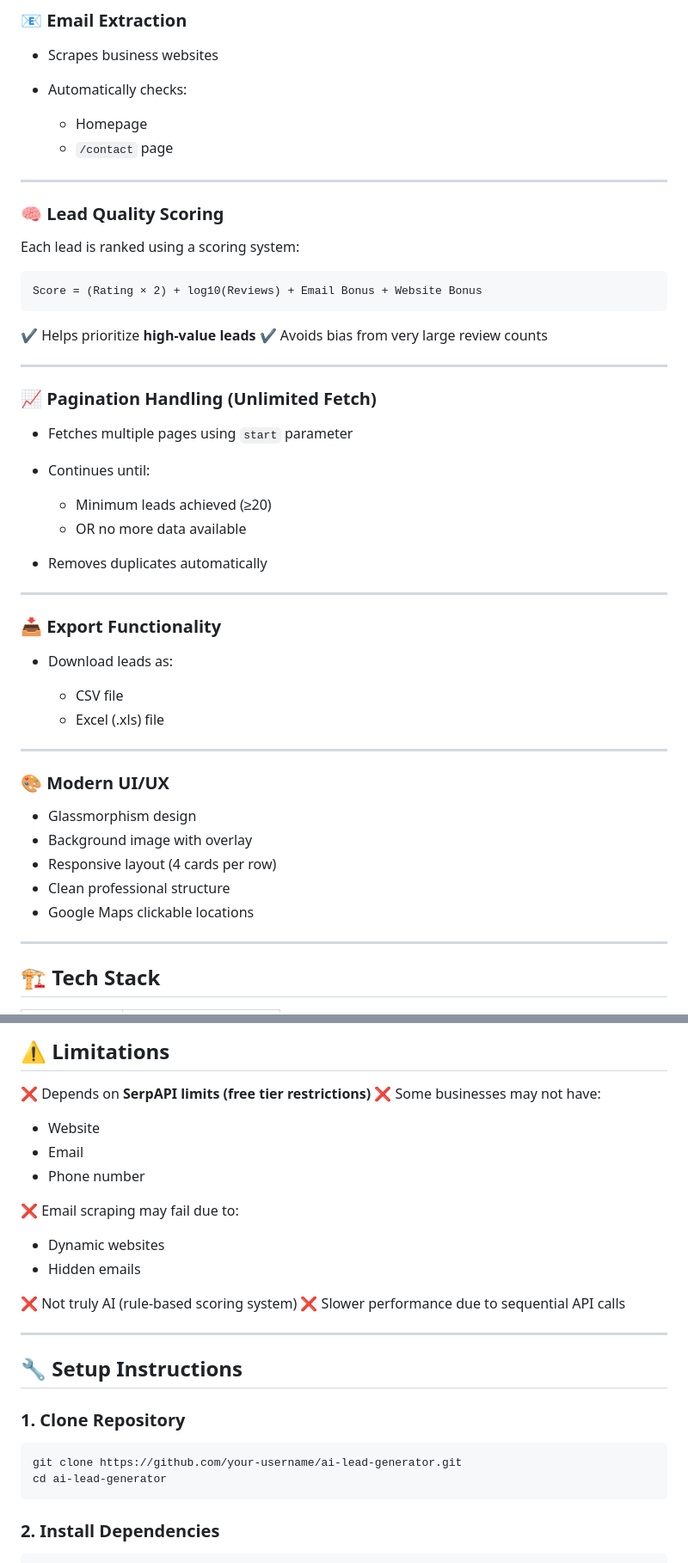
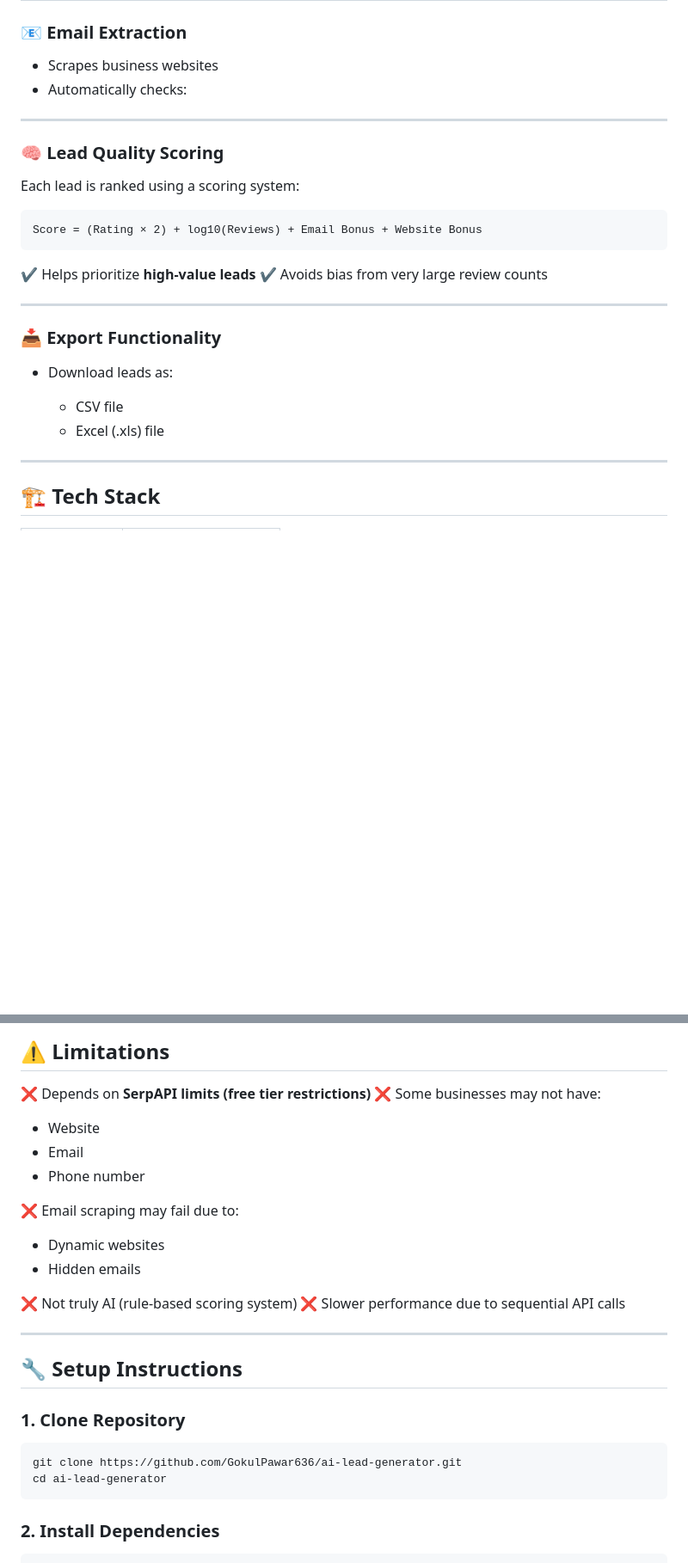
Before and after one commit to GokulPawar636/ai_lead_generater, a Markdown page: README.md, 2 parts joined by grey strips. Shown at 86% size. GitHub-like rendering; blank space fills up the shorter version.

````diff
--- a/README.md
+++ b/README.md
@@ -42,9 +42,6 @@ The system uses **Google Maps data via SerpAPI** and applies **intelligent filte
 * Scrapes business websites
 * Automatically checks:
 
-  * Homepage
-  * `/contact` page
-
 ---
 
 ### 🧠 Lead Quality Scoring
@@ -60,33 +57,12 @@ Score = (Rating × 2) + log10(Reviews) + Email Bonus + Website Bonus
 
 ---
 
-### 📈 Pagination Handling (Unlimited Fetch)
-
-* Fetches multiple pages using `start` parameter
-* Continues until:
-
-  * Minimum leads achieved (≥20)
-  * OR no more data available
-* Removes duplicates automatically
-
----
-
 ### 📥 Export Functionality
 
 * Download leads as:
 
   * CSV file
   * Excel (.xls) file
-
----
-
-### 🎨 Modern UI/UX
-
-* Glassmorphism design
-* Background image with overlay
-* Responsive layout (4 cards per row)
-* Clean professional structure
-* Google Maps clickable locations
 
 ---
 
@@ -148,13 +124,11 @@ Score = (Rating × 2) + log10(Reviews) + Email Bonus + Website Bonus
 
 ❌ Depends on **SerpAPI limits (free tier restrictions)**
 ❌ Some businesses may not have:
-
 * Website
 * Email
 * Phone number
 
 ❌ Email scraping may fail due to:
-
 * Dynamic websites
 * Hidden emails
 
@@ -168,7 +142,7 @@ Score = (Rating × 2) + log10(Reviews) + Email Bonus + Website Bonus
 ### 1. Clone Repository
 
 ```bash
-git clone https://github.com/your-username/ai-lead-generator.git
+git clone https://github.com/GokulPawar636/ai-lead-generator.git
 cd ai-lead-generator
 ```
 
````
Also changed, not shown: other parts of README.md (+0 -37 lines).
